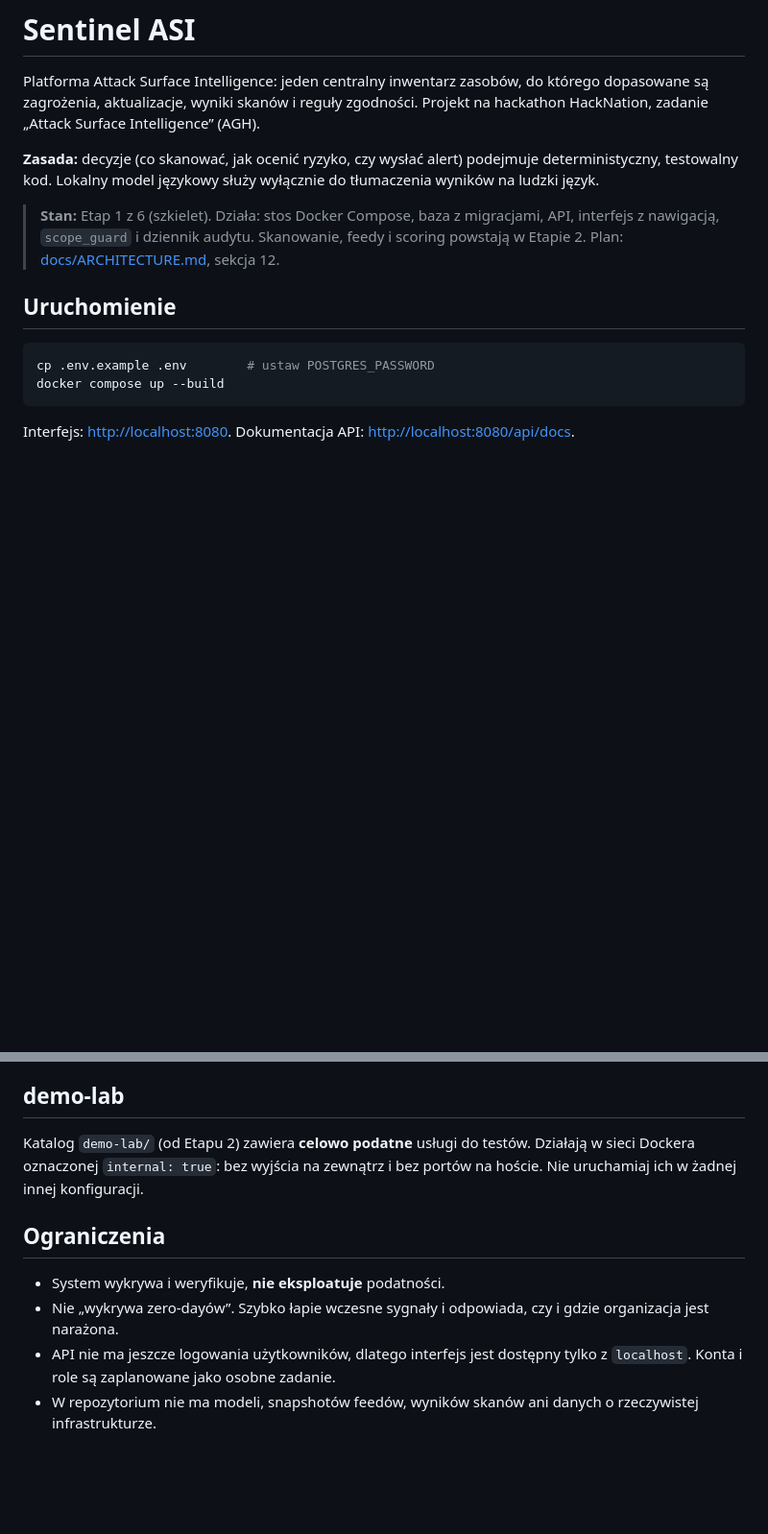
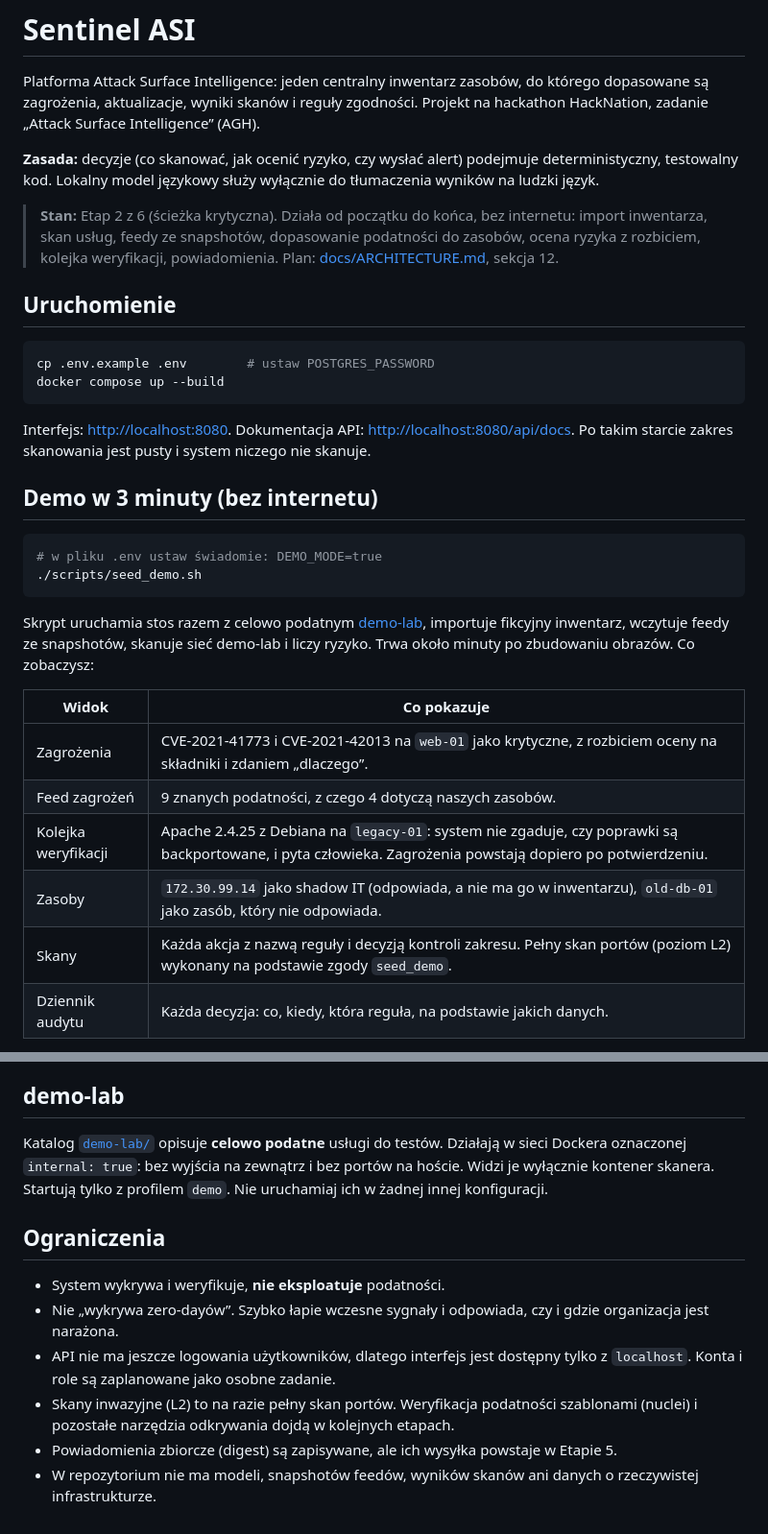
Before and after one commit to bartekmosionek12-bit/Sentinel, a Markdown page: README.md, 2 parts joined by grey strips. Shown at 96% size. Rendered like a GitHub page; blank space fills up the shorter version.

````diff
--- a/README.md
+++ b/README.md
@@ -8,9 +8,10 @@ hackathon HackNation, zadanie „Attack Surface Intelligence” (AGH).
 deterministyczny, testowalny kod. Lokalny model językowy służy wyłącznie do tłumaczenia
 wyników na ludzki język.
 
-> **Stan:** Etap 1 z 6 (szkielet). Działa: stos Docker Compose, baza z migracjami, API,
-> interfejs z nawigacją, `scope_guard` i dziennik audytu. Skanowanie, feedy i scoring
-> powstają w Etapie 2. Plan: [docs/ARCHITECTURE.md](docs/ARCHITECTURE.md), sekcja 12.
+> **Stan:** Etap 2 z 6 (ścieżka krytyczna). Działa od początku do końca, bez internetu:
+> import inwentarza, skan usług, feedy ze snapshotów, dopasowanie podatności do zasobów,
+> ocena ryzyka z rozbiciem, kolejka weryfikacji, powiadomienia. Plan:
+> [docs/ARCHITECTURE.md](docs/ARCHITECTURE.md), sekcja 12.
 
 ## Uruchomienie
 
@@ -20,3 +21,25 @@ docker compose up --build
 ```
 
 Interfejs: <http://localhost:8080>. Dokumentacja API: <http://localhost:8080/api/docs>.
+Po takim starcie zakres skanowania jest pusty i system niczego nie skanuje.
+
+## Demo w 3 minuty (bez internetu)
+
+```bash
+# w pliku .env ustaw świadomie: DEMO_MODE=true
+./scripts/seed_demo.sh
+```
+
+Skrypt uruchamia stos razem z celowo podatnym [demo-lab](demo-lab/README.md), importuje
+fikcyjny inwentarz, wczytuje feedy ze snapshotów, skanuje sieć demo-lab i liczy ryzyko.
+Trwa około minuty po zbudowaniu obrazów. Co zobaczysz:
+
+| Widok | Co pokazuje |
+|---|---|
+| Zagrożenia | CVE-2021-41773 i CVE-2021-42013 na `web-01` jako krytyczne, z rozbiciem oceny na składniki i zdaniem „dlaczego”. |
+| Feed zagrożeń | 9 znanych podatności, z czego 4 dotyczą naszych zasobów. |
+| Kolejka weryfikacji | Apache 2.4.25 z Debiana na `legacy-01`: system nie zgaduje, czy poprawki są backportowane, i pyta człowieka. Zagrożenia powstają dopiero po potwierdzeniu. |
+| Zasoby | `172.30.99.14` jako shadow IT (odpowiada, a nie ma go w inwentarzu), `old-db-01` jako zasób, który nie odpowiada. |
+| Skany | Każda akcja z nazwą reguły i decyzją kontroli zakresu. Pełny skan portów (poziom L2) wykonany na podstawie zgody `seed_demo`. |
+| Dziennik audytu | Każda decyzja: co, kiedy, która reguła, na podstawie jakich danych. |
+
@@ -68,8 +109,9 @@ Zmiany trafiają do `main` wyłącznie przez pull requesty z gałęzi etapowych
 
 ## demo-lab
 
-Katalog `demo-lab/` (od Etapu 2) zawiera **celowo podatne** usługi do testów. Działają w
-sieci Dockera oznaczonej `internal: true`: bez wyjścia na zewnątrz i bez portów na hoście.
+Katalog [`demo-lab/`](demo-lab/README.md) opisuje **celowo podatne** usługi do testów.
+Działają w sieci Dockera oznaczonej `internal: true`: bez wyjścia na zewnątrz i bez portów
+na hoście. Widzi je wyłącznie kontener skanera. Startują tylko z profilem `demo`.
 Nie uruchamiaj ich w żadnej innej konfiguracji.
 
 ## Ograniczenia
@@ -79,5 +121,8 @@ Nie uruchamiaj ich w żadnej innej konfiguracji.
   organizacja jest narażona.
 - API nie ma jeszcze logowania użytkowników, dlatego interfejs jest dostępny tylko z
   `localhost`. Konta i role są zaplanowane jako osobne zadanie.
+- Skany inwazyjne (L2) to na razie pełny skan portów. Weryfikacja podatności szablonami
+  (nuclei) i pozostałe narzędzia odkrywania dojdą w kolejnych etapach.
+- Powiadomienia zbiorcze (digest) są zapisywane, ale ich wysyłka powstaje w Etapie 5.
 - W repozytorium nie ma modeli, snapshotów feedów, wyników skanów ani danych o
   rzeczywistej infrastrukturze.
````
Also changed, not shown: other parts of README.md (+25 -7 lines), docs/screenshots/etap2-feed.png (added), docs/screenshots/etap2-pulpit.png (added), docs/screenshots/etap2-skany.png (added), docs/screenshots/etap2-weryfikacja.png (added), docs/screenshots/etap2-zagrozenia.png (added), 2 other files.
